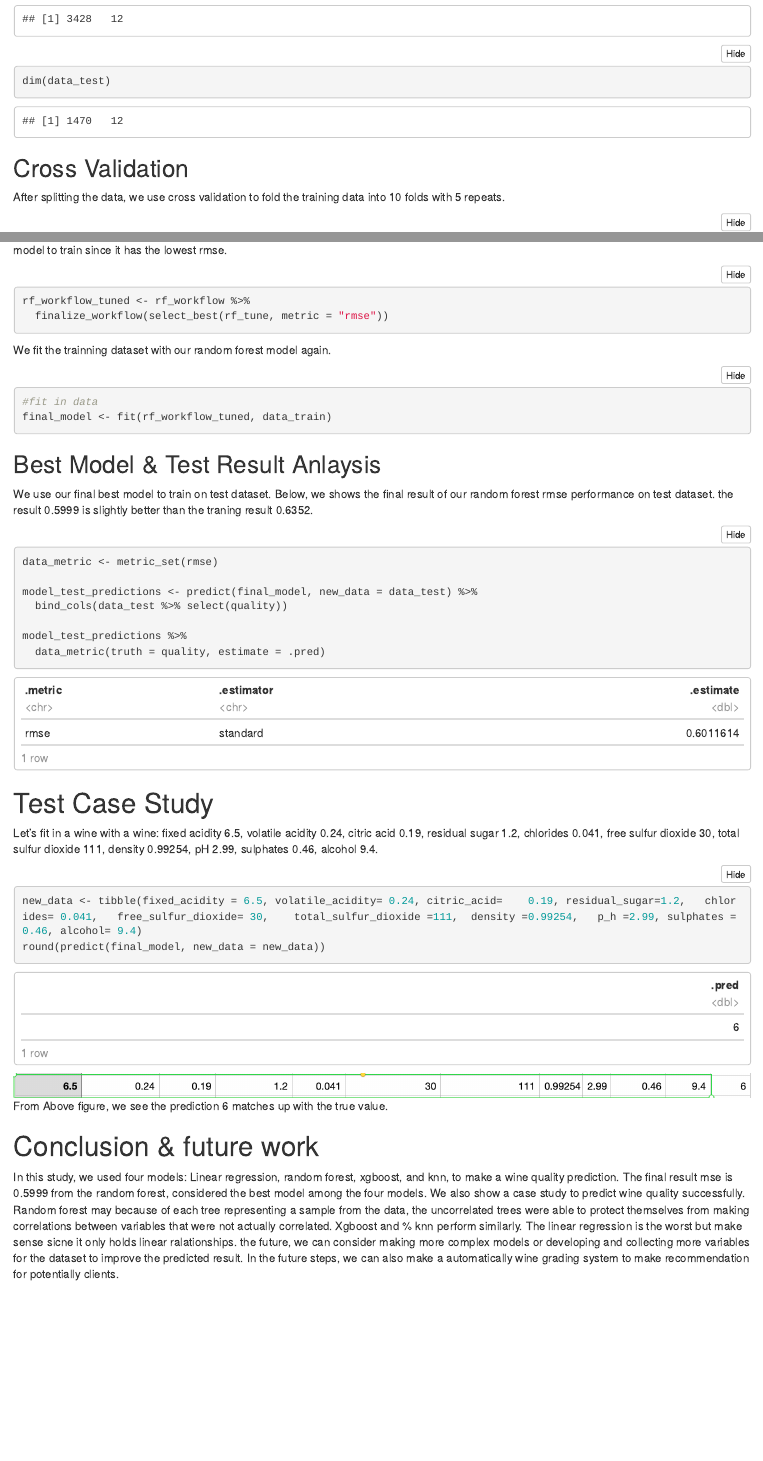
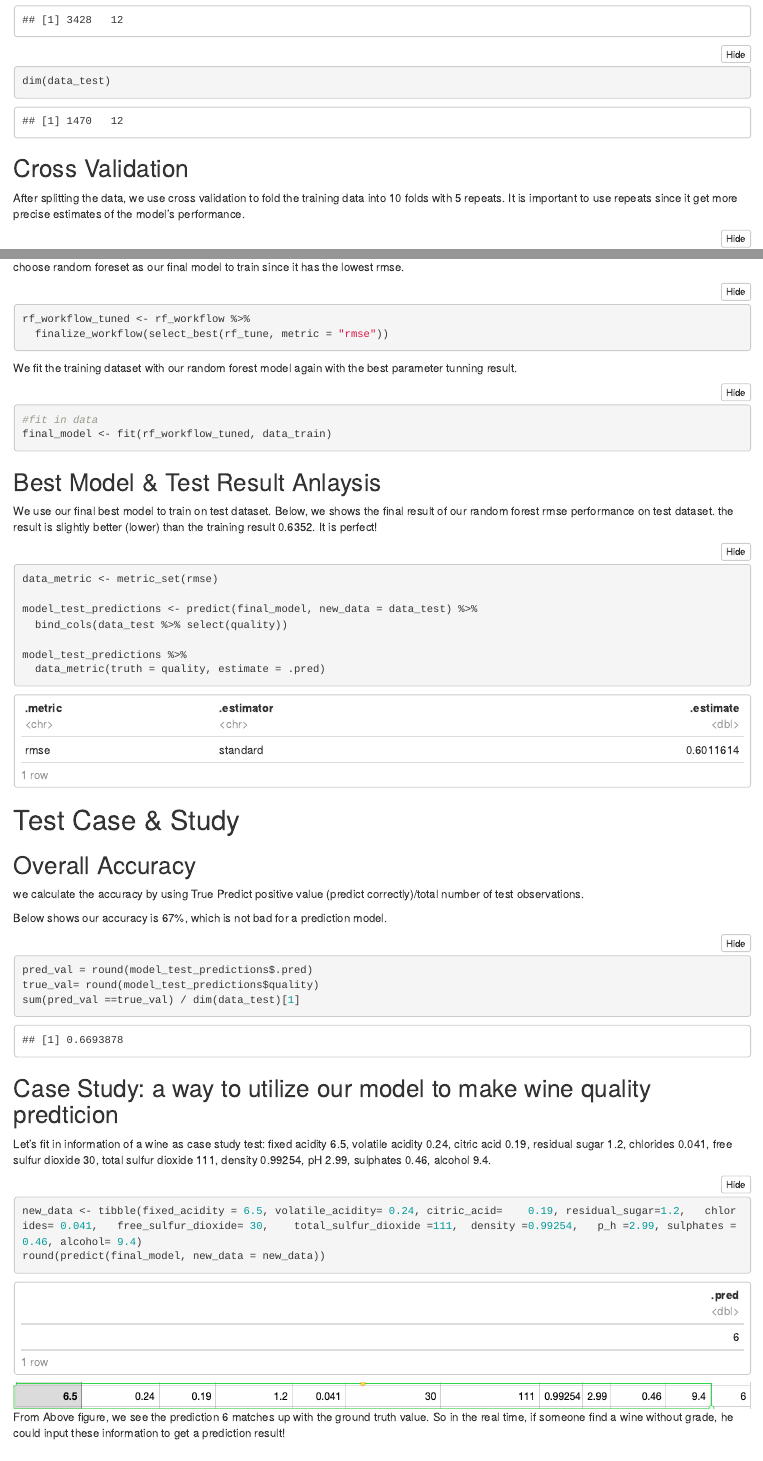
Before and after one commit to haotianxia/PSTAT_131_final_project, an R Markdown document (final.Rmd): the page in a window 1100 px wide, from 11430 px down before the commit and from 11460 px down after it, so that both start at the same text, and a second part further down, joined at a grey line. The pictures show the output file final.html that the author committed with the source, opened offline; folded parts are opened.

Commit message:
final_upload

````diff
--- a/final.Rmd
+++ b/final.Rmd
@@ -231,7 +233,7 @@
 
 ## Cross Validation
 
-After splitting the data, we use cross validation to fold the training data into 10 folds with 5 repeats.
+After splitting the data, we use cross validation to fold the training data into 10 folds with 5 repeats. It is important  to use repeats since it get more precise estimates of the model's performance.
 
 ```{r}
 set.seed(1234)
@@ -393,7 +395,7 @@
   finalize_workflow(select_best(rf_tune, metric = "rmse"))
 ```
 
-We fit the trainning dataset with our random forest model again.
+We fit the training dataset with our random forest model again with the best parameter tunning result.
 ```{r}
 #fit in data
 final_model <- fit(rf_workflow_tuned, data_train)
@@ -401,7 +403,7 @@
 
 ## Best Model & Test Result Anlaysis
 
-We use our final best model to train on test dataset. Below, we shows the final result of our random forest rmse performance on test dataset. the result 0.5999 is slightly better than the traning result 0.6352.
+We use our final best model to train on test dataset. Below, we shows the final result of our random forest rmse performance on test dataset. the result is slightly better (lower) than the training result 0.6352. It is perfect!
 ```{r}
 data_metric <- metric_set(rmse)
 
@@ -412,18 +414,28 @@
   data_metric(truth = quality, estimate = .pred)
 ```
 
-# Test Case Study
+# Test Case & Study
 
-Let's fit in a wine with a wine: fixed acidity 6.5,	volatile acidity 0.24,	citric acid	0.19, residual sugar 1.2,	chlorides 0.041,	free sulfur dioxide 30,	total sulfur dioxide 111,	density 0.99254,	pH 2.99, sulphates 0.46,	alcohol 9.4.
+## Overall Accuracy
+we calculate the accuracy by using True Predict positive value (predict correctly)/total number of test observations.
+
+Below shows our accuracy is 67%, which is not bad for a prediction model.
+```{r}
+pred_val = round(model_test_predictions$.pred)
+true_val= round(model_test_predictions$quality)
+sum(pred_val ==true_val) / dim(data_test)[1]
+```
+## Case Study: a way to utilize our model to make wine quality predticion
+
+Let's fit in information of a wine as case study test: fixed acidity 6.5,	volatile acidity 0.24,	citric acid	0.19, residual sugar 1.2,	chlorides 0.041,	free sulfur dioxide 30,	total sulfur dioxide 111,	density 0.99254,	pH 2.99, sulphates 0.46,	alcohol 9.4.
 ```{r}
 new_data <- tibble(fixed_acidity = 6.5, volatile_acidity= 0.24,	citric_acid=	0.19, residual_sugar=1.2,	chlorides= 0.041,	free_sulfur_dioxide= 30,	total_sulfur_dioxide =111,	density =0.99254,	p_h =2.99, sulphates =0.46,	alcohol= 9.4)
 round(predict(final_model, new_data = new_data))
 ```
 ![Fig. 1: example](res.png)
-From Above figure, we see the prediction 6 matches up with the true value.
+From Above figure, we see the prediction 6 matches up with the ground truth value. So in the real time, if someone find a wine without grade, he could input these information to get a prediction result!
 
 
 
 # Conclusion & future work
 
-In this study, we used four models: Linear regression, random forest, xgboost, and knn, to make a wine quality prediction. The final result mse is 0.5999 from the random forest, considered the best model among the four models. We also show a case study to predict wine quality successfully. Random forest may because of each tree representing a sample from the data, the uncorrelated trees were able to protect themselves from making correlations between variables that were not actually correlated. Xgboost and % knn perform similarly. The linear regression is the worst but make sense sicne it only holds linear ralationships. the future, we can consider making more complex models or developing and collecting more variables for the dataset to improve the predicted result. In the future steps, we can also make a automatically wine grading system to make recommendation for potentially clients.
````
Also changed, not shown: final.html, final.Rmd (33 more changed lines), 1 other file.
